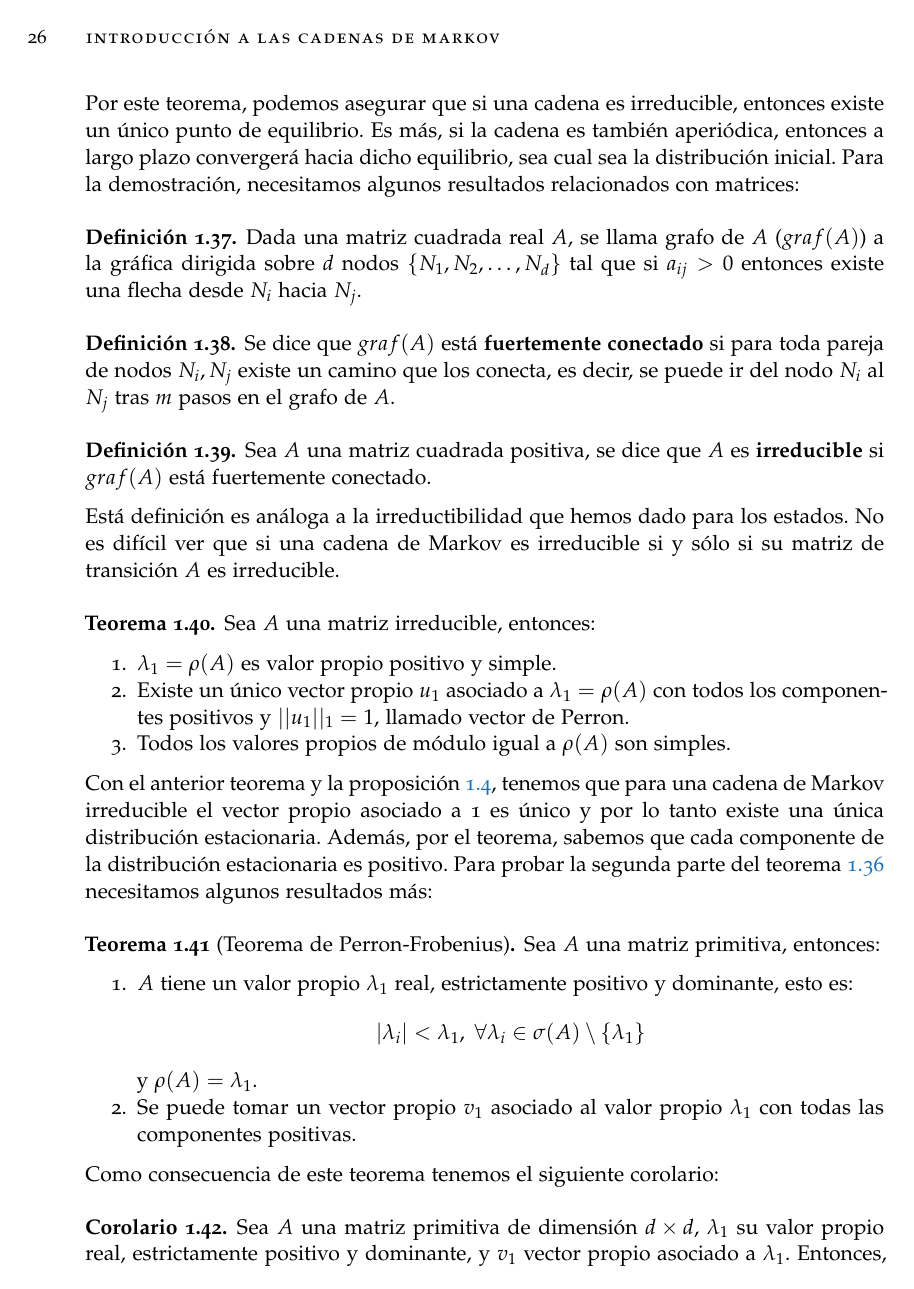
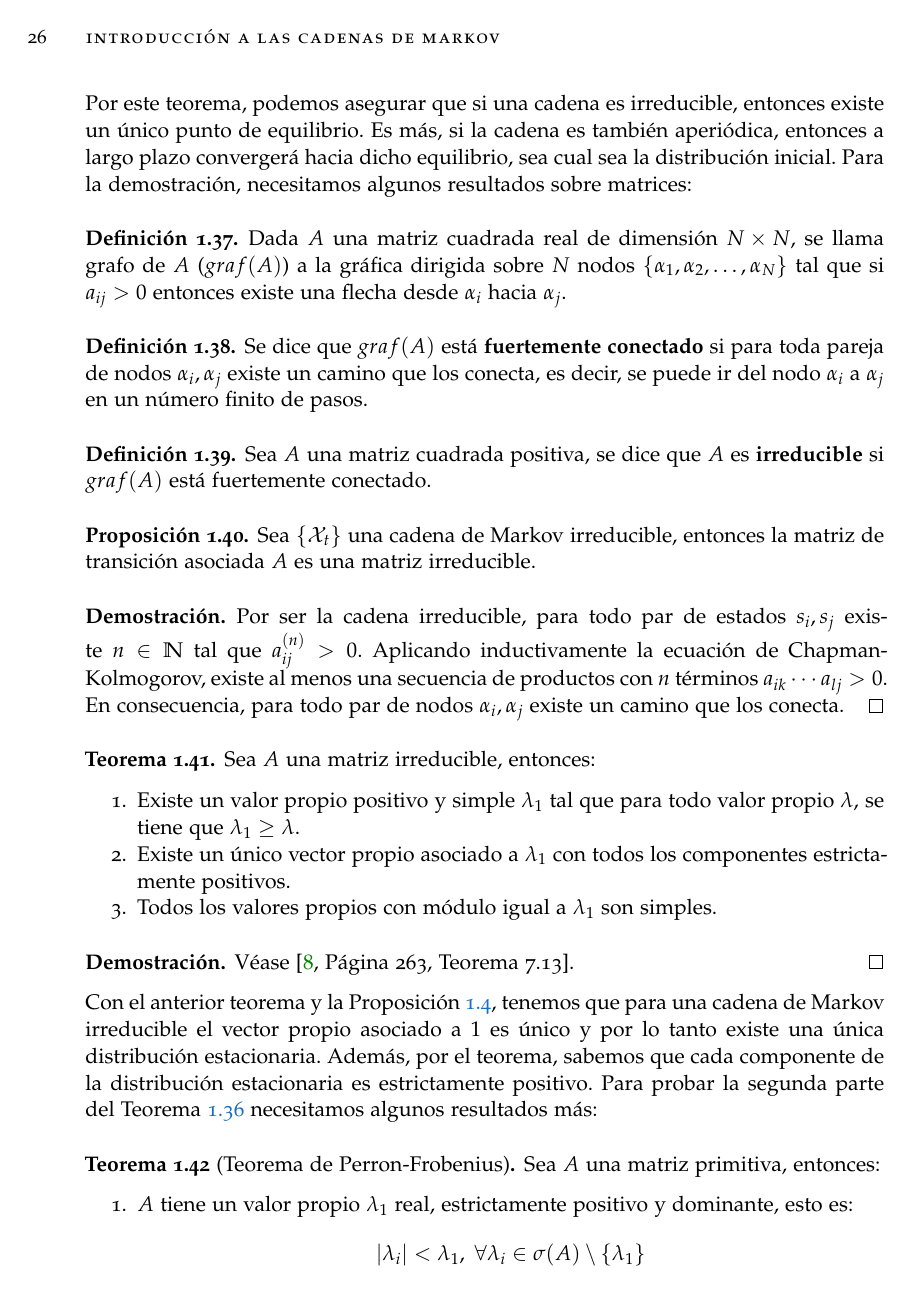
Before and after one commit to vdeq79/TFG, a LaTeX thesis (documentation/main.tex, which reads documentation/chapters/CadenasDeMarkov.tex): page 26 of 39. Compiled offline with pdfLaTeX; a missing font is replaced by an installed copy or a similar font.

Commit message:
C1 corrige errores v3 y añade citas

```diff
--- a/documentation/chapters/CadenasDeMarkov.tex
+++ b/documentation/chapters/CadenasDeMarkov.tex
@@ -716,30 +716,39 @@ Las anteriores propiedades nos proporcionan una condición suficiente para que e
     donde $\pi$ es la distribución estacionaria asociada a $\{\mathcal{X}_t\}$.
 \end{theorem}
 
-Por este teorema, podemos asegurar que si una cadena es irreducible, entonces existe un único punto de equilibrio. Es más, si la cadena es también aperiódica, entonces a largo plazo convergerá hacia dicho equilibrio, sea cual sea la distribución inicial. Para la demostración, necesitamos algunos resultados relacionados con matrices:
+Por este teorema, podemos asegurar que si una cadena es irreducible, entonces existe un único punto de equilibrio. Es más, si la cadena es también aperiódica, entonces a largo plazo convergerá hacia dicho equilibrio, sea cual sea la distribución inicial. Para la demostración, necesitamos algunos resultados sobre matrices:
 \begin{definition}
-Dada una matriz cuadrada real $A$, se llama grafo de $A$ ($graf(A)$) a la gráfica dirigida sobre $d$ nodos $\{N_1, N_2, \dots,N_d\}$ tal que si $a_{ij}>0$ entonces existe una flecha desde $N_i$ hacia $N_j$.
+Dada $A$ una matriz cuadrada real de dimensión $N\times N$, se llama grafo de $A$ ($graf(A)$) a la gráfica dirigida sobre $N$ nodos $\{\alpha_1, \alpha_2, \dots,\alpha_N\}$ tal que si $a_{ij}>0$ entonces existe una flecha desde $\alpha_i$ hacia $\alpha_j$.
 \end{definition}
 
 \begin{definition}
-Se dice que $graf(A)$ está \textbf{fuertemente conectado} si para toda pareja de nodos $N_i, N_j$ existe un camino que los conecta, es decir, se puede ir del nodo $N_i$ al $N_j$ tras $m$ pasos en el grafo de $A$.
+Se dice que $graf(A)$ está \textbf{fuertemente conectado} si para toda pareja de nodos $\alpha_i, \alpha_j$ existe un camino que los conecta, es decir, se puede ir del nodo $\alpha_i$ a $\alpha_j$ en un número finito de pasos.
 \end{definition}
 
 \begin{definition}
 Sea $A$ una matriz cuadrada positiva, se dice que $A$ es \textbf{irreducible} si $graf(A)$ está fuertemente conectado.
 \end{definition}
 
-Está definición es análoga a la irreductibilidad que hemos dado para los estados. No es difícil ver que si una cadena de Markov es irreducible si y sólo si su matriz de transición $A$ es irreducible.
+\begin{proposition}
+    Sea $\{\mathcal{X}_t\}$ una cadena de Markov irreducible, entonces la matriz de transición asociada $A$ es una matriz irreducible.
+\end{proposition}
+\begin{proofs*}
+    Por ser la cadena irreducible, para todo par de estados $s_i,s_j$ existe $n\in\mathbb{N}$ tal que $a_{ij}^{(n)}>0$. Aplicando inductivamente la ecuación de Chapman-Kolmogorov, existe al menos una secuencia de productos con $n$ términos $a_{ik}\cdots a_{lj}>0$. En consecuencia, para todo par de nodos $\alpha_i,\alpha_j$ existe un camino que los conecta.\qed
+\end{proofs*}
+
 
 \begin{theorem}
     Sea $A$ una matriz irreducible, entonces:
     \begin{enumerate}
-        \item $\lambda_1=\rho(A)$ es valor propio positivo y simple.
-        \item Existe un único vector propio $u_1$ asociado a $\lambda_1=\rho(A)$ con todos los componentes positivos y $||u_1||_1=1$, llamado vector de Perron.
-        \item Todos los valores propios de módulo igual a $\rho(A)$ son simples.
+        \item Existe un valor propio positivo y simple  $\lambda_1$ tal que para todo valor propio $\lambda$, se tiene que $\lambda_1\geq\lambda$.
+        \item Existe un único vector propio asociado a $\lambda_1$ con todos los componentes estrictamente positivos.
+        \item Todos los valores propios con módulo igual a $\lambda_1$ son simples.
     \end{enumerate}
 \end{theorem}
-Con el anterior teorema y la proposición \ref{propiedadMatrizEstocástica}, tenemos que para una cadena de Markov irreducible el vector propio asociado a 1 es único y por lo tanto existe una única distribución estacionaria. Además, por el teorema, sabemos que cada componente de la distribución estacionaria es positivo. Para probar la segunda parte del teorema \ref{ComportamientoAsintóticoMarkovIrreducible} necesitamos algunos resultados más:
+\begin{proofs*}
+    Véase \cite[Página 263, Teorema 7.13]{Salinelli}.\qed
+\end{proofs*}
+Con el anterior teorema y la Proposición \ref{propiedadMatrizEstocástica}, tenemos que para una cadena de Markov irreducible el vector propio asociado a $1$ es único y por lo tanto existe una única distribución estacionaria. Además, por el teorema, sabemos que cada componente de la distribución estacionaria es estrictamente positivo. Para probar la segunda parte del Teorema \ref{ComportamientoAsintóticoMarkovIrreducible} necesitamos algunos resultados más:
 
 \begin{theorem}[Teorema de Perron-Frobenius]
     Sea $A$ una matriz primitiva, entonces:
@@ -747,6 +756,6 @@ Con el anterior teorema y la proposición \ref{propiedadMatrizEstocástica}, ten
         \item $A$ tiene un valor propio $\lambda_1$ real, estrictamente positivo y dominante, esto es:
         \[|\lambda_i|<\lambda_1,\; \forall\lambda_i\in\sigma(A)\setminus \{\lambda_1\}\]
         y $\rho(A)=\lambda_1$.
-        \item Se puede tomar un vector propio $v_1$ asociado al valor propio $\lambda_1$ con todas las componentes positivas.
+        \item Se puede tomar un vector propio $v_1$ asociado al valor propio $\lambda_1$ con todos los componentes estrictamente positivos.
     \end{enumerate}
 \end{theorem}
@@ -754,3 +765,2 @@ Con el anterior teorema y la proposición \ref{propiedadMatrizEstocástica}, ten
 Como consecuencia de este teorema tenemos el siguiente corolario:
 \begin{corollary}
-    Sea $A$ una matriz primitiva de dimensión $d\times d$, $\lambda_1$ su valor propio real, estrictamente positivo y dominante, y $v_1$ vector propio asociado a $\lambda_1$. Entonces, sea $X_0$ un vector de dimensión $d$ con todos los componentes no negativos y al menos un componente estrictamente positivo, entonces:
```
Also changed, not shown: documentation/main.pdf, documentation/chapters/CadenasDeMarkov.tex (12 more changed lines).
